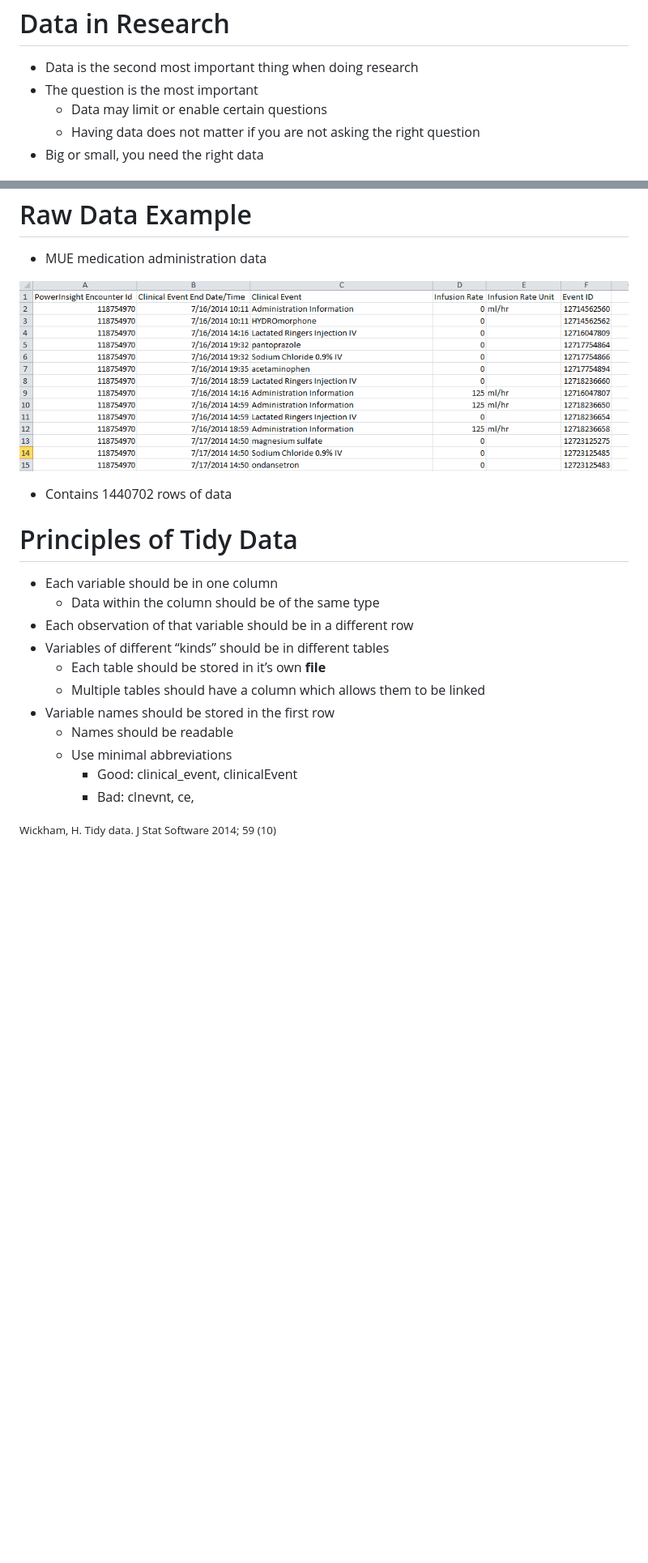
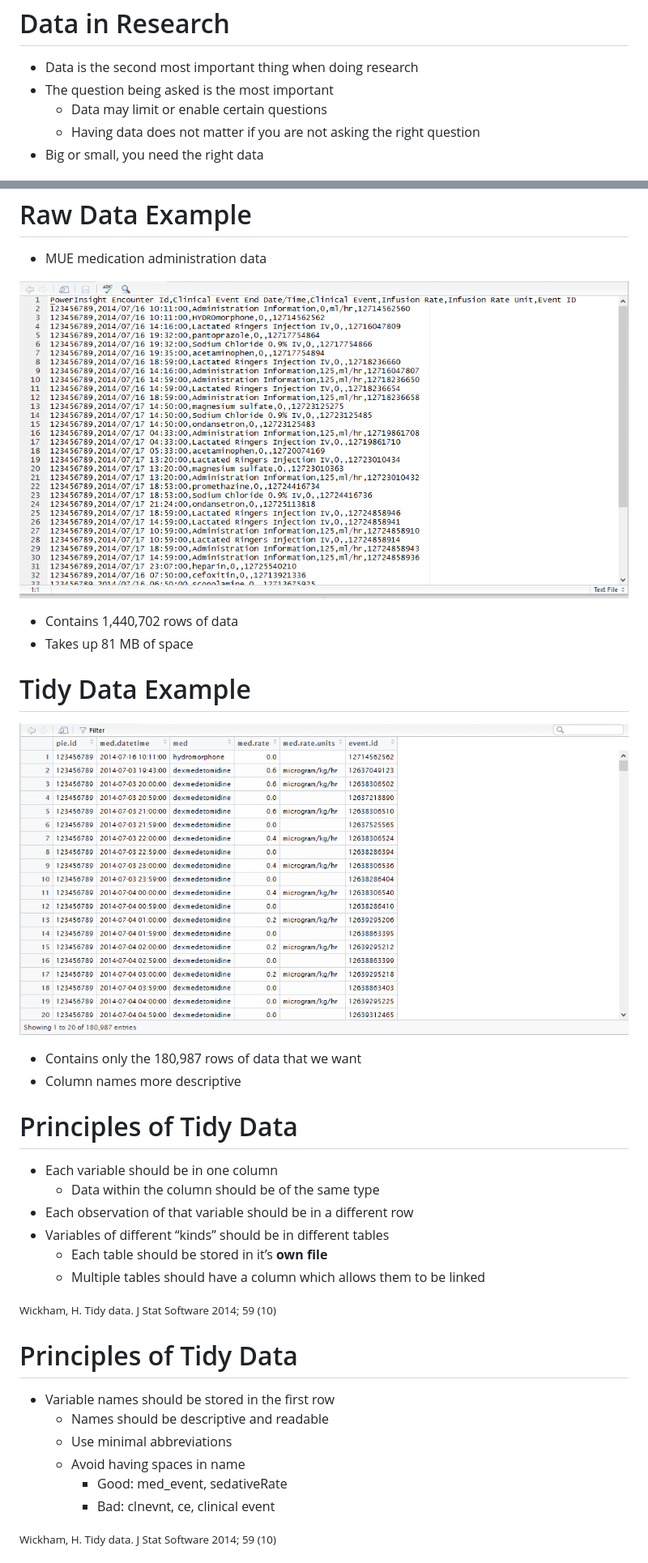
Before and after one commit to bgulbis/Dexmedetomidine_MUE_2015_2016, a Markdown page: tidy_data.md, 2 parts joined by grey strips. Shown: that part at 81% size. Drawn GitHub-style; pictures changed too: figures/raw_data.png, figures/tidy_data.png (added); blank space fills up the shorter version.

Commit message:
updated presentation

```diff
--- a/tidy_data.md
+++ b/tidy_data.md
@@ -29,7 +28,7 @@ Data in Research
 ========================================================
 
 * Data is the second most important thing when doing research
-* The question is the most important
+* The question being asked is the most important
     - Data may limit or enable certain questions
     - Having data does not matter if you are not asking the right question
 * Big or small, you need the right data
@@ -71,9 +70,21 @@ Raw Data Example
 
 
 
+
 ![raw data](figures/raw_data.png)
 
-* Contains 1440702 rows of data
+* Contains 1,440,702 rows of data
+* Takes up 81 MB of space
+
+Tidy Data Example
+========================================================
+
+
+
+![tidy data](figures/tidy_data.png)
+
+* Contains only the 180,987 rows of data that we want
+* Column names more descriptive
 
 Principles of Tidy Data
 ========================================================
@@ -82,13 +93,20 @@ Principles of Tidy Data
     - Data within the column should be of the same type
 * Each observation of that variable should be in a different row
 * Variables of different “kinds” should be in different tables
-    - Each table should be stored in it’s own **file**
+    - Each table should be stored in it’s **own file**
     - Multiple tables should have a column which allows them to be linked
+
+<small>Wickham, H. Tidy data. J Stat Software 2014; 59 (10)</small>
+
+Principles of Tidy Data
+========================================================
+
 * Variable names should be stored in the first row
-    - Names should be readable
+    - Names should be descriptive and readable
     - Use minimal abbreviations
-        + Good: clinical_event, clinicalEvent
-        + Bad: clnevnt, ce,
+    - Avoid having spaces in name
+        + Good: med_event, sedativeRate
+        + Bad: clnevnt, ce, clinical event
 
 <small>Wickham, H. Tidy data. J Stat Software 2014; 59 (10)</small>
 
```
Also changed, not shown: other parts of tidy_data.md (+3 -4 lines), 1 other file.
